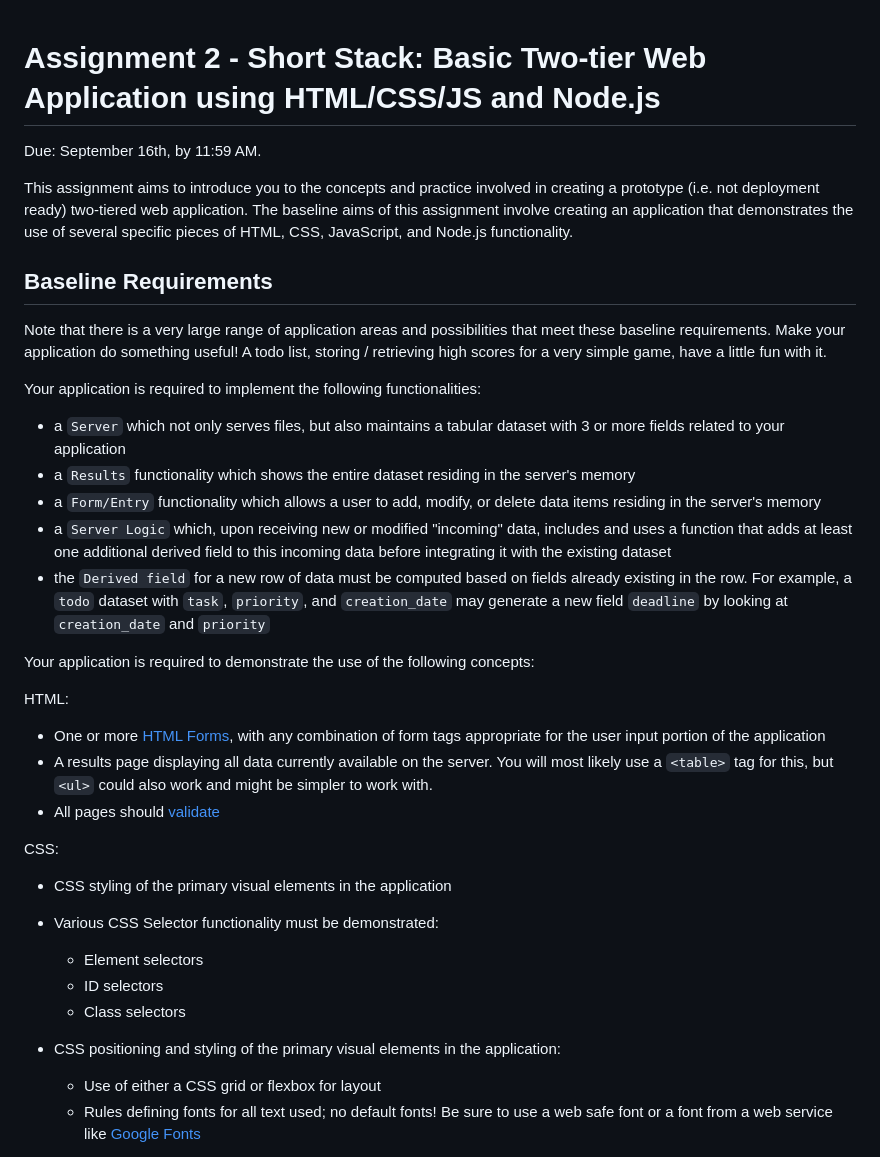
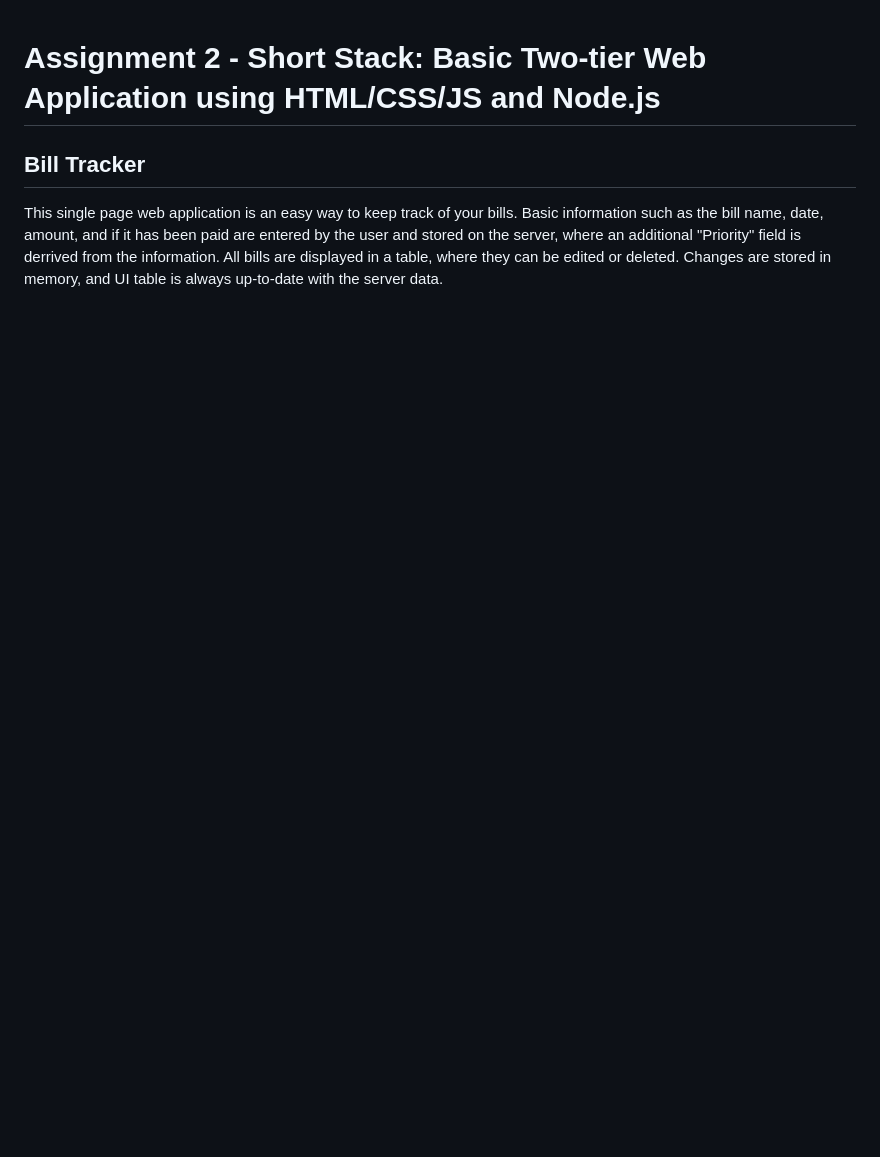
Before and after one commit to cs4241-19a/a2-shortstack, a Markdown page: README.md, the part around one of its changes. GitHub-like rendering; blank space fills up the shorter version.

```diff
--- a/README.md
+++ b/README.md
@@ -1,37 +1,6 @@
 Assignment 2 - Short Stack: Basic Two-tier Web Application using HTML/CSS/JS and Node.js
 ===
 
-Due: September 16th, by 11:59 AM.
+## Bill Tracker
+This single page web application is an easy way to keep track of your bills. Basic information such as the bill name, date, amount, and if it has been paid are entered by the user and stored on the server, where an additional "Priority" field is derrived from the information. All bills are displayed in a table, where they can be edited or deleted. Changes are stored in memory, and UI table is always up-to-date with the server data.
 
-This assignment aims to introduce you to the concepts and practice involved in creating a prototype (i.e. not deployment ready) two-tiered web application. The baseline aims of this assignment involve creating an application that demonstrates the use of several specific pieces of HTML, CSS, JavaScript, and Node.js functionality.
-
-Baseline Requirements
----
-
-Note that there is a very large range of application areas and possibilities that meet these baseline requirements. Make your application do something useful! A todo list, storing / retrieving high scores for a very simple game, have a little fun with it.
-
-Your application is required to implement the following functionalities:
-
-- a `Server` which not only serves files, but also maintains a tabular dataset with 3 or more fields related to your application
-- a `Results` functionality which shows the entire dataset residing in the server's memory
-- a `Form/Entry` functionality which allows a user to add, modify, or delete data items residing in the server's memory
-- a `Server Logic` which, upon receiving new or modified "incoming" data, includes and uses a function that adds at least one additional derived field to this incoming data before integrating it with the existing dataset
-- the `Derived field` for a new row of data must be computed based on fields already existing in the row. For example, a `todo` dataset with `task`, `priority`, and `creation_date` may generate a new field `deadline` by looking at `creation_date` and `priority`
-
-Your application is required to demonstrate the use of the following concepts:
-
-HTML:
-- One or more [HTML Forms](https://developer.mozilla.org/en-US/docs/Learn/HTML/Forms), with any combination of form tags appropriate for the user input portion of the application
-- A results page displaying all data currently available on the server. You will most likely use a `<table>` tag for this, but `<ul>` could also work and might be simpler to work with.
-- All pages should [validate](https://validator.w3.org)
-
-CSS:
-- CSS styling of the primary visual elements in the application
-- Various CSS Selector functionality must be demonstrated:
-    - Element selectors
-    - ID selectors
-    - Class selectors
-- CSS positioning and styling of the primary visual elements in the application:
-    - Use of either a CSS grid or flexbox for layout
-    - Rules defining fonts for all text used; no default fonts! Be sure to use a web safe font or a font from a web service like [Google Fonts](http://fonts.google.com/)
-
```
Also changed, not shown: other parts of README.md (+6 -39 lines), public/assets/Bill_Tracker_Palette.png (added), 3 other files.
